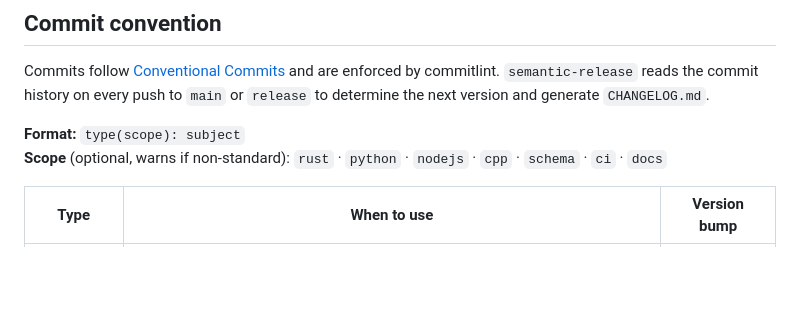
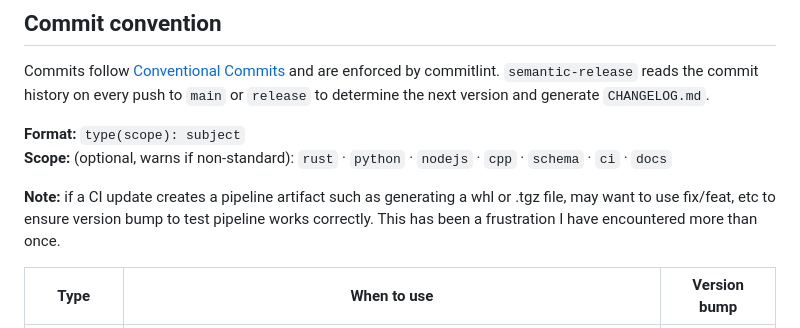
Before and after one commit to Trusted-Metal/Machine_Config_Library, a Markdown page: README.md, the part around the change. Rendered like a GitHub page; blank space fills up the shorter version.

Commit message:
fix: Last push as ci, no version bump, no artifact generation test, correcting

```diff
--- a/README.md
+++ b/README.md
@@ -152,7 +152,9 @@ Six workflows run on every push to `main`/`release` and on all pull requests.
 Commits follow [Conventional Commits](https://www.conventionalcommits.org/) and are enforced by commitlint. `semantic-release` reads the commit history on every push to `main` or `release` to determine the next version and generate `CHANGELOG.md`.
 
 **Format:** `type(scope): subject`
-**Scope** (optional, warns if non-standard): `rust` · `python` · `nodejs` · `cpp` · `schema` · `ci` · `docs`
+**Scope:** (optional, warns if non-standard): `rust` · `python` · `nodejs` · `cpp` · `schema` · `ci` · `docs`
+
+**Note:** if a CI update creates a pipeline artifact such as generating a whl or .tgz file, may want to use fix/feat, etc to ensure version bump to test pipeline works correctly. This has been a frustration I have encountered more than once.
 
 | Type | When to use | Version bump |
 |---|---|---|
```
